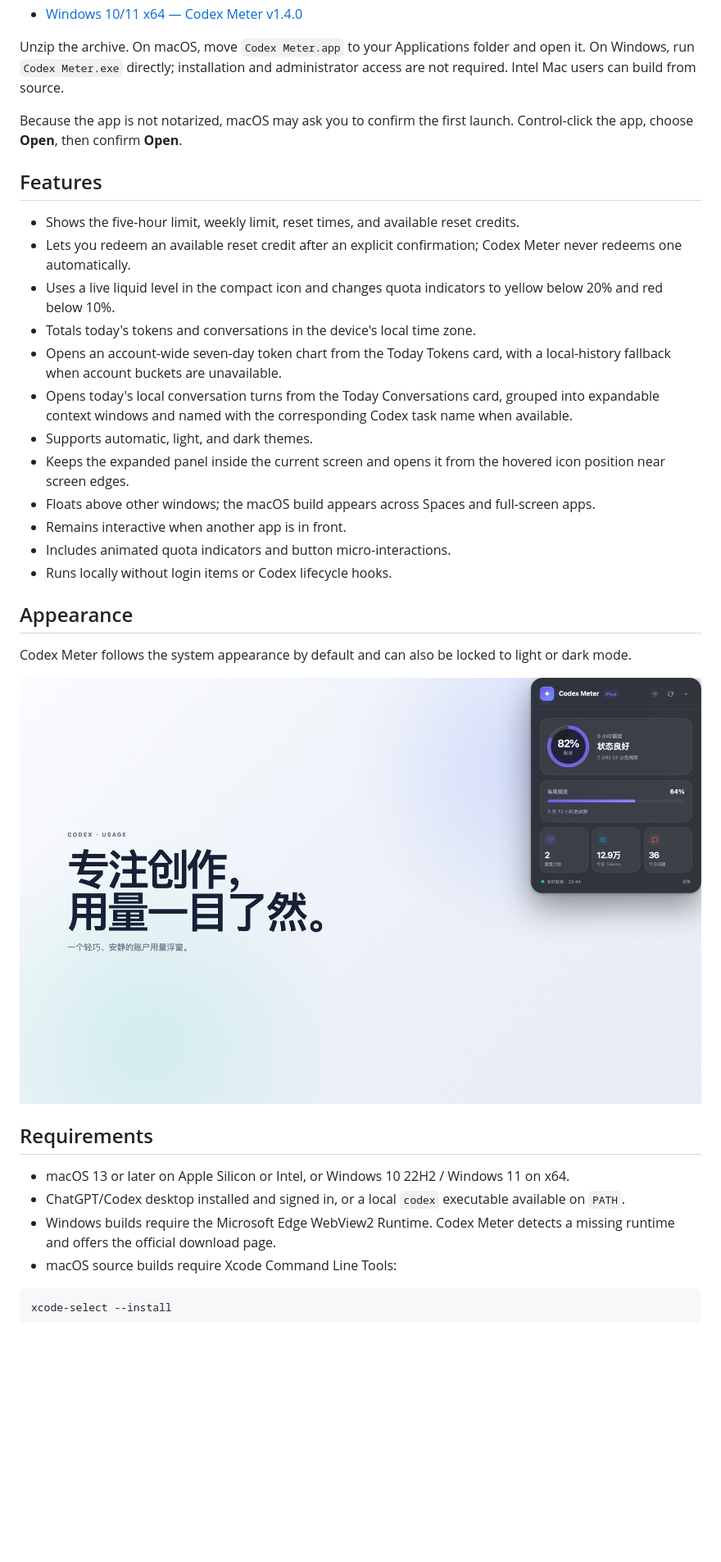
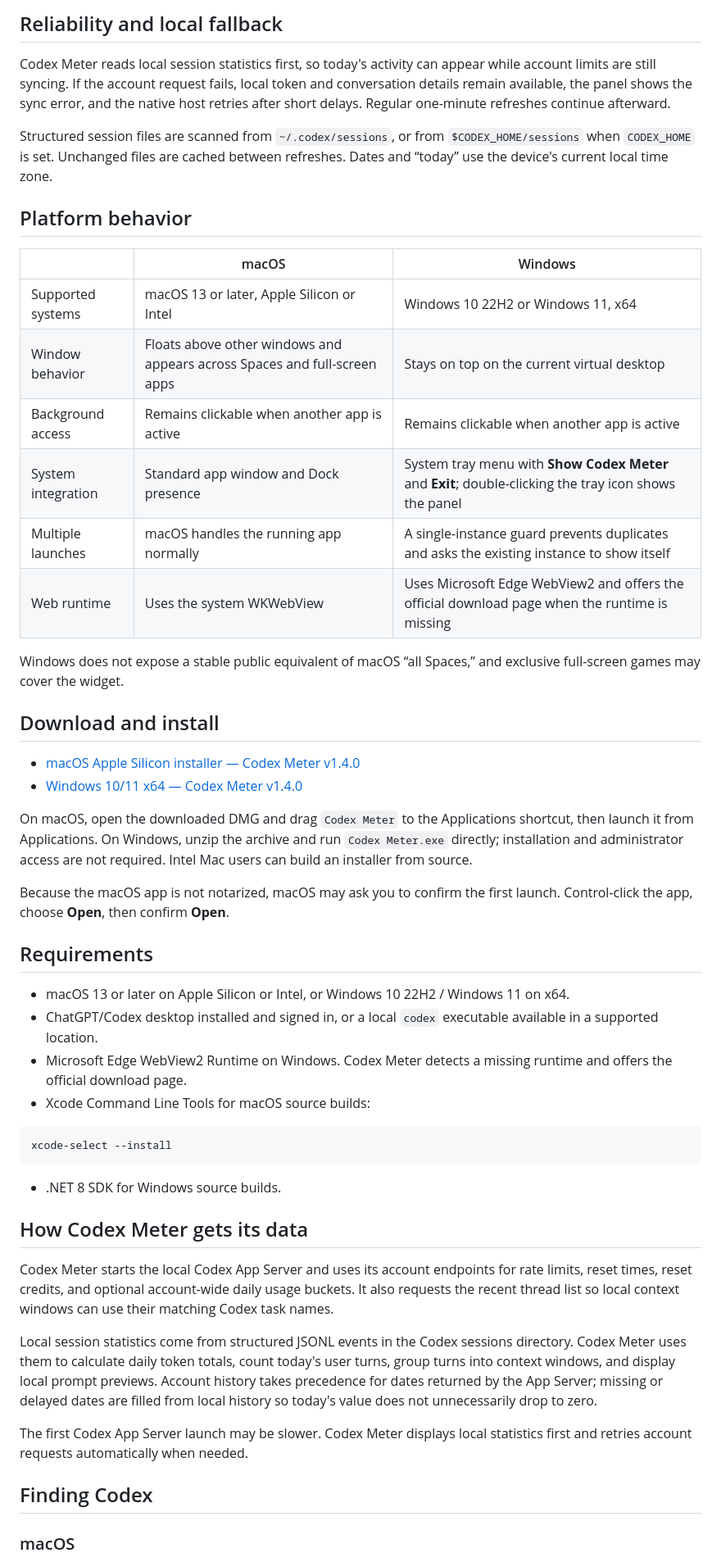
Before and after one commit to Liz-509/Codex-Meter, a Markdown page: README.md, the part around the change printed below. Shown: that part at 82% size. Drawn GitHub-style; pictures changed too: assets/screenshots/codex-meter-dark.jpg; blank space fills up the shorter version.

````diff
--- a/README.md
+++ b/README.md
@@ -10,37 +57,53 @@ A lightweight native usage widget for Codex on macOS and Windows. It starts as a
+## Reliability and local fallback
+
+Codex Meter reads local session statistics first, so today's activity can appear while account limits are still syncing. If the account request fails, local token and conversation details remain available, the panel shows the sync error, and the native host retries after short delays. Regular one-minute refreshes continue afterward.
+
+Structured session files are scanned from `~/.codex/sessions`, or from `$CODEX_HOME/sessions` when `CODEX_HOME` is set. Unchanged files are cached between refreshes. Dates and “today” use the device's current local time zone.
+
+## Platform behavior
+
+| | macOS | Windows |
+| --- | --- | --- |
+| Supported systems | macOS 13 or later, Apple Silicon or Intel | Windows 10 22H2 or Windows 11, x64 |
+| Window behavior | Floats above other windows and appears across Spaces and full-screen apps | Stays on top on the current virtual desktop |
+| Background access | Remains clickable when another app is active | Remains clickable when another app is active |
+| System integration | Standard app window and Dock presence | System tray menu with **Show Codex Meter** and **Exit**; double-clicking the tray icon shows the panel |
+| Multiple launches | macOS handles the running app normally | A single-instance guard prevents duplicates and asks the existing instance to show itself |
+| Web runtime | Uses the system WKWebView | Uses Microsoft Edge WebView2 and offers the official download page when the runtime is missing |
+
+Windows does not expose a stable public equivalent of macOS “all Spaces,” and exclusive full-screen games may cover the widget.
+
+## Download and install
+
+- [macOS Apple Silicon installer — Codex Meter v1.4.0](https://github.com/Liz-509/Codex-Meter/releases/download/v1.4.0/Codex-Meter-macOS-arm64-v1.4.0.dmg)
 - [Windows 10/11 x64 — Codex Meter v1.4.0](https://github.com/Liz-509/Codex-Meter/releases/download/v1.4.0/Codex-Meter-Windows-x64-v1.4.0.zip)
 
-Unzip the archive. On macOS, move `Codex Meter.app` to your Applications folder and open it. On Windows, run `Codex Meter.exe` directly; installation and administrator access are not required. Intel Mac users can build from source.
+On macOS, open the downloaded DMG and drag `Codex Meter` to the Applications shortcut, then launch it from Applications. On Windows, unzip the archive and run `Codex Meter.exe` directly; installation and administrator access are not required. Intel Mac users can build an installer from source.
 
-Because the app is not notarized, macOS may ask you to confirm the first launch. Control-click the app, choose **Open**, then confirm **Open**.
-
-## Features
-
-- Shows the five-hour limit, weekly limit, reset times, and available reset credits.
-- Lets you redeem an available reset credit after an explicit confirmation; Codex Meter never redeems one automatically.
-- Uses a live liquid level in the compact icon and changes quota indicators to yellow below 20% and red below 10%.
-- Totals today's tokens and conversations in the device's local time zone.
-- Opens an account-wide seven-day token chart from the Today Tokens card, with a local-history fallback when account buckets are unavailable.
-- Opens today's local conversation turns from the Today Conversations card, grouped into expandable context windows and named with the corresponding Codex task name when available.
-- Supports automatic, light, and dark themes.
-- Keeps the expanded panel inside the current screen and opens it from the hovered icon position near screen edges.
-- Floats above other windows; the macOS build appears across Spaces and full-screen apps.
-- Remains interactive when another app is in front.
-- Includes animated quota indicators and button micro-interactions.
-- Runs locally without login items or Codex lifecycle hooks.
-
-## Appearance
-
-Codex Meter follows the system appearance by default and can also be locked to light or dark mode.
-
-![Codex Meter in dark mode](assets/screenshots/codex-meter-dark.jpg)
+Because the macOS app is not notarized, macOS may ask you to confirm the first launch. Control-click the app, choose **Open**, then confirm **Open**.
 
 ## Requirements
 
 - macOS 13 or later on Apple Silicon or Intel, or Windows 10 22H2 / Windows 11 on x64.
-- ChatGPT/Codex desktop installed and signed in, or a local `codex` executable available on `PATH`.
-- Windows builds require the Microsoft Edge WebView2 Runtime. Codex Meter detects a missing runtime and offers the official download page.
-- macOS source builds require Xcode Command Line Tools:
+- ChatGPT/Codex desktop installed and signed in, or a local `codex` executable available in a supported location.
+- Microsoft Edge WebView2 Runtime on Windows. Codex Meter detects a missing runtime and offers the official download page.
+- Xcode Command Line Tools for macOS source builds:
 
 ```bash
 xcode-select --install
 ```
+
+- .NET 8 SDK for Windows source builds.
+
+## How Codex Meter gets its data
+
+Codex Meter starts the local Codex App Server and uses its account endpoints for rate limits, reset times, reset credits, and optional account-wide daily usage buckets. It also requests the recent thread list so local context windows can use their matching Codex task names.
+
+Local session statistics come from structured JSONL events in the Codex sessions directory. Codex Meter uses them to calculate daily token totals, count today's user turns, group turns into context windows, and display local prompt previews. Account history takes precedence for dates returned by the App Server; missing or delayed dates are filled from local history so today's value does not unnecessarily drop to zero.
+
+The first Codex App Server launch may be slower. Codex Meter displays local statistics first and retries account requests automatically when needed.
+
+## Finding Codex
+
+### macOS
+
````
Also changed, not shown: other parts of README.md (+74 -33 lines), CONTRIBUTING.md (+1 -1 lines), README.zh-CN.md (added, +185 -0 lines), assets/screenshots/codex-meter-light.jpg, 3 other files.
